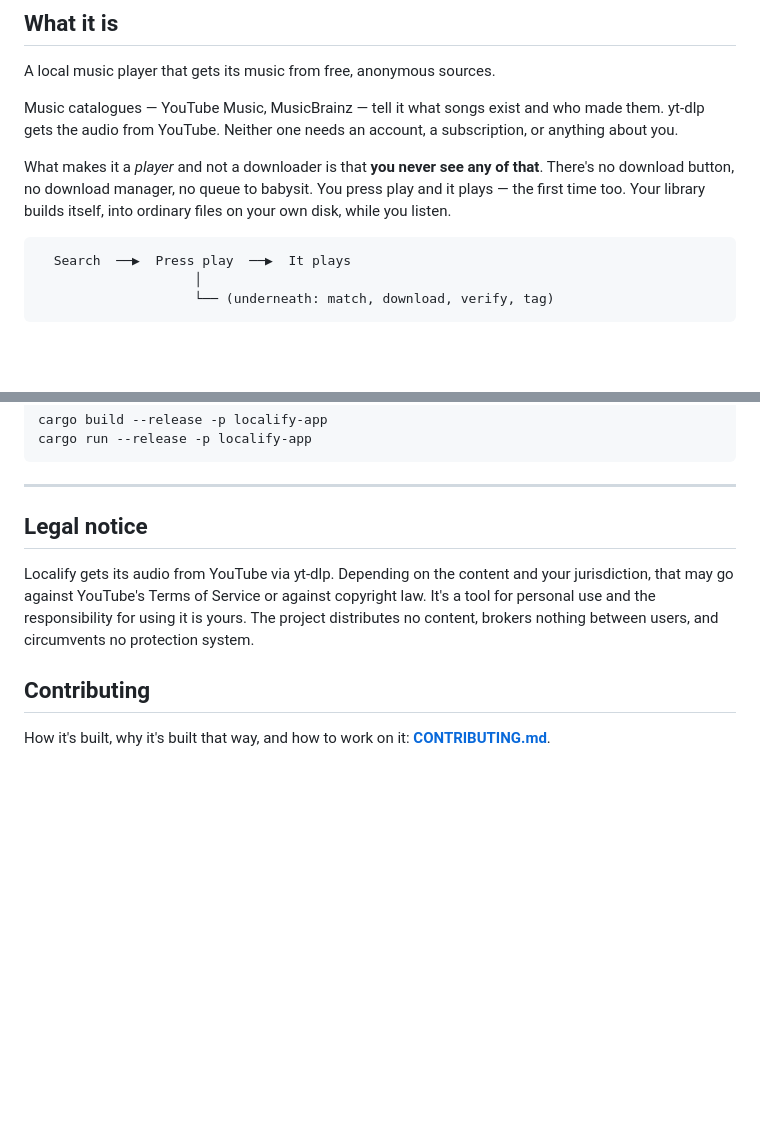
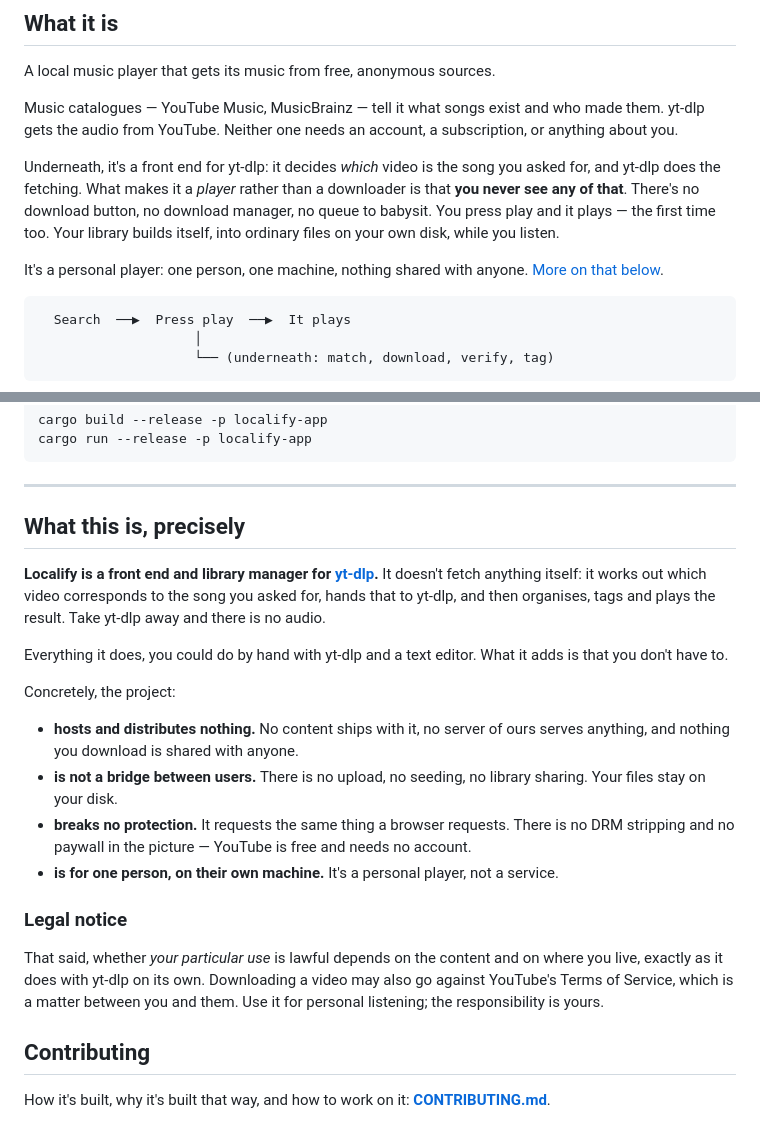
Before and after one commit to Eldur4023/Localify, a Markdown page: README.md, 2 parts joined by grey strips. GitHub-like rendering; blank space fills up the shorter version.

Commit message:
README: dejar claro que es un frontend de yt-dlp y de uso personal
El aviso legal estaba al final y solo enumeraba riesgos. Lo que de verdad
define al proyecto —que no descarga nada por su cuenta, que sin yt-dlp no hay
audio, y que no hospeda, no comparte ni rompe ninguna protección— merece
decirse antes y con nombre propio.

````diff
--- a/README.md
+++ b/README.md
@@ -17,10 +17,15 @@ Music catalogues — YouTube Music, MusicBrainz — tell it what songs exist and
 made them. yt-dlp gets the audio from YouTube. Neither one needs an account, a
 subscription, or anything about you.
 
-What makes it a *player* and not a downloader is that **you never see any of
-that**. There's no download button, no download manager, no queue to babysit.
-You press play and it plays — the first time too. Your library builds itself,
-into ordinary files on your own disk, while you listen.
+Underneath, it's a front end for yt-dlp: it decides *which* video is the song
+you asked for, and yt-dlp does the fetching. What makes it a *player* rather
+than a downloader is that **you never see any of that**. There's no download
+button, no download manager, no queue to babysit. You press play and it plays —
+the first time too. Your library builds itself, into ordinary files on your own
+disk, while you listen.
+
+It's a personal player: one person, one machine, nothing shared with anyone.
+[More on that below](#what-this-is-precisely).
 
 ```
   Search  ──▶  Press play  ──▶  It plays
@@ -130,13 +135,34 @@ cargo run --release -p localify-app
 
 ---
 
-## Legal notice
+## What this is, precisely
 
-Localify gets its audio from YouTube via yt-dlp. Depending on the content and
-your jurisdiction, that may go against YouTube's Terms of Service or against
-copyright law. It's a tool for personal use and the responsibility for using it
-is yours. The project distributes no content, brokers nothing between users, and
-circumvents no protection system.
+**Localify is a front end and library manager for [yt-dlp](https://github.com/yt-dlp/yt-dlp).**
+It doesn't fetch anything itself: it works out which video corresponds to the
+song you asked for, hands that to yt-dlp, and then organises, tags and plays the
+result. Take yt-dlp away and there is no audio.
+
+Everything it does, you could do by hand with yt-dlp and a text editor. What it
+adds is that you don't have to.
+
+Concretely, the project:
+
+- **hosts and distributes nothing.** No content ships with it, no server of ours
+  serves anything, and nothing you download is shared with anyone.
+- **is not a bridge between users.** There is no upload, no seeding, no
+  library sharing. Your files stay on your disk.
+- **breaks no protection.** It requests the same thing a browser requests. There
+  is no DRM stripping and no paywall in the picture — YouTube is free and needs
+  no account.
+- **is for one person, on their own machine.** It's a personal player, not a
+  service.
+
+### Legal notice
+
+That said, whether *your particular use* is lawful depends on the content and on
+where you live, exactly as it does with yt-dlp on its own. Downloading a video
+may also go against YouTube's Terms of Service, which is a matter between you
+and them. Use it for personal listening; the responsibility is yours.
 
 ## Contributing
 
````
